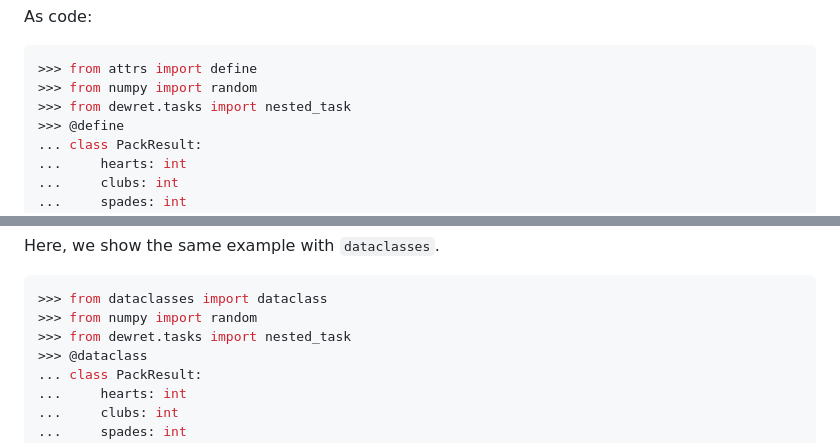
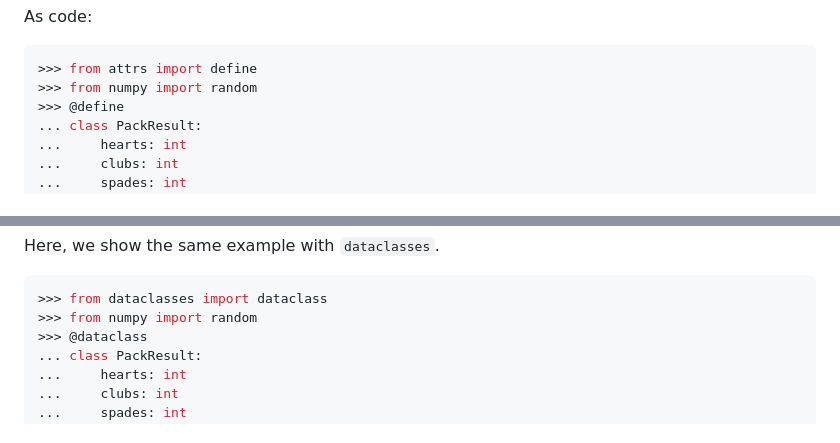
Before and after one commit to flaxandteal/dewret, a Markdown page: docs/workflows.md, 2 parts joined by grey strips. Drawn GitHub-style.

Commit message:
docs: remove redundant import

````diff
--- a/docs/workflows.md
+++ b/docs/workflows.md
@@ -334,7 +334,6 @@ As code:
 ```python
 >>> from attrs import define
 >>> from numpy import random
->>> from dewret.tasks import nested_task
 >>> @define
 ... class PackResult:
 ...     hearts: int
@@ -431,7 +430,6 @@ Here, we show the same example with `dataclasses`.
 ```python
 >>> from dataclasses import dataclass
 >>> from numpy import random
->>> from dewret.tasks import nested_task
 >>> @dataclass
 ... class PackResult:
 ...     hearts: int
````
